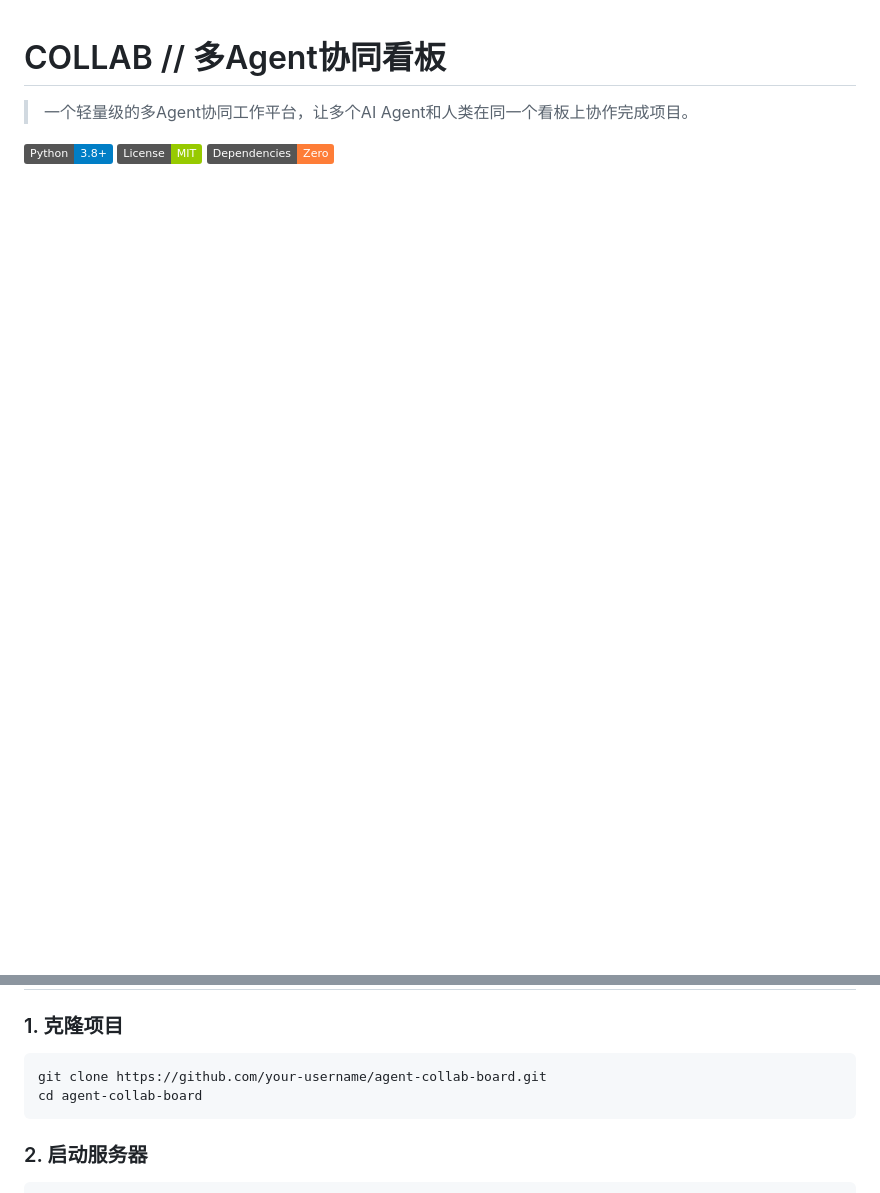
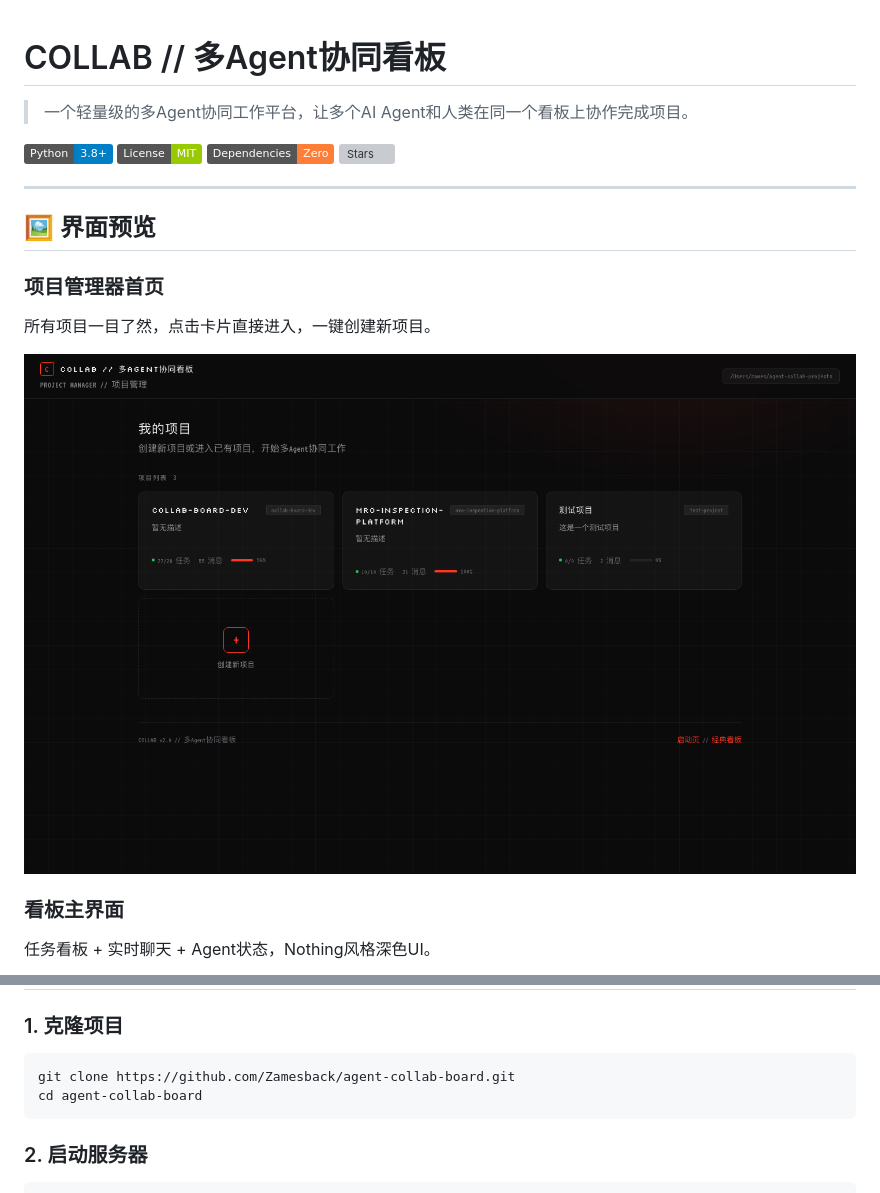
Before and after one commit to Zamesback/agent-collab-board, a Markdown page: README.md, 2 parts joined by grey strips. GitHub-like rendering; badges without logos; blank space fills up the shorter version; grey boxes are pictures that could not be loaded.

Commit message:
Update README with screenshots and correct repo URL

````diff
--- a/README.md
+++ b/README.md
@@ -5,3 +5,17 @@
 [![Python](https://img.shields.io/badge/Python-3.8+-blue.svg)](https://www.python.org/)
 [![License](https://img.shields.io/badge/License-MIT-green.svg)](LICENSE)
 [![Zero Dependencies](https://img.shields.io/badge/Dependencies-Zero-orange.svg)](#)
+[![Stars](https://img.shields.io/github/stars/Zamesback/agent-collab-board.svg)](https://github.com/Zamesback/agent-collab-board/stargazers)
+
+---
+
+## 🖼️ 界面预览
+
+### 项目管理器首页
+所有项目一目了然，点击卡片直接进入，一键创建新项目。
+
+![项目管理器首页](docs/screenshots/01-project-manager.png)
+
+### 看板主界面
+任务看板 + 实时聊天 + Agent状态，Nothing风格深色UI。
+
@@ -41,7 +61,7 @@
 
 ### 1. 克隆项目
 ```bash
-git clone https://github.com/your-username/agent-collab-board.git
+git clone https://github.com/Zamesback/agent-collab-board.git
 cd agent-collab-board
 ```
 
````
Also changed, not shown: other parts of README.md (+6 -0 lines).
